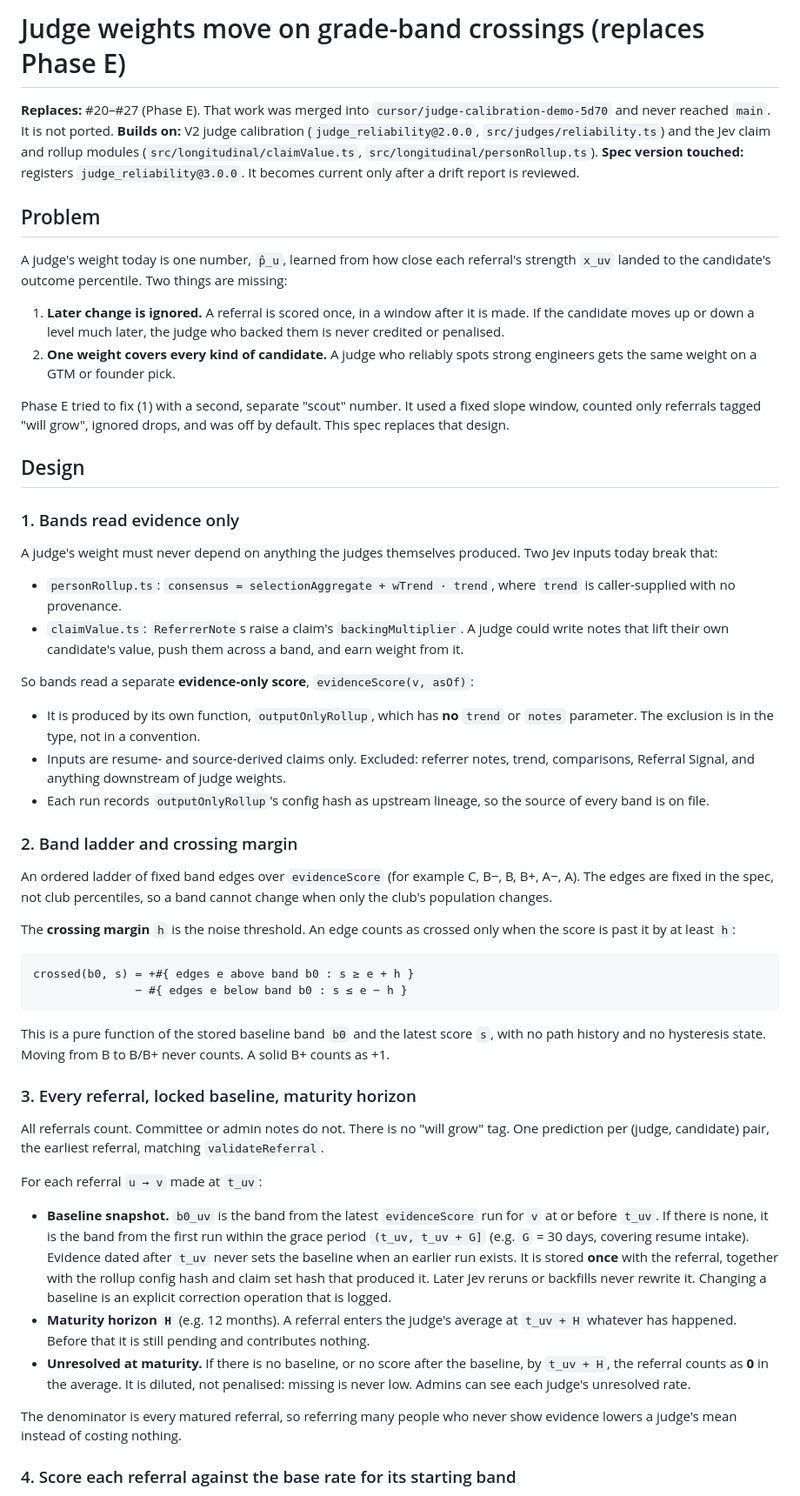
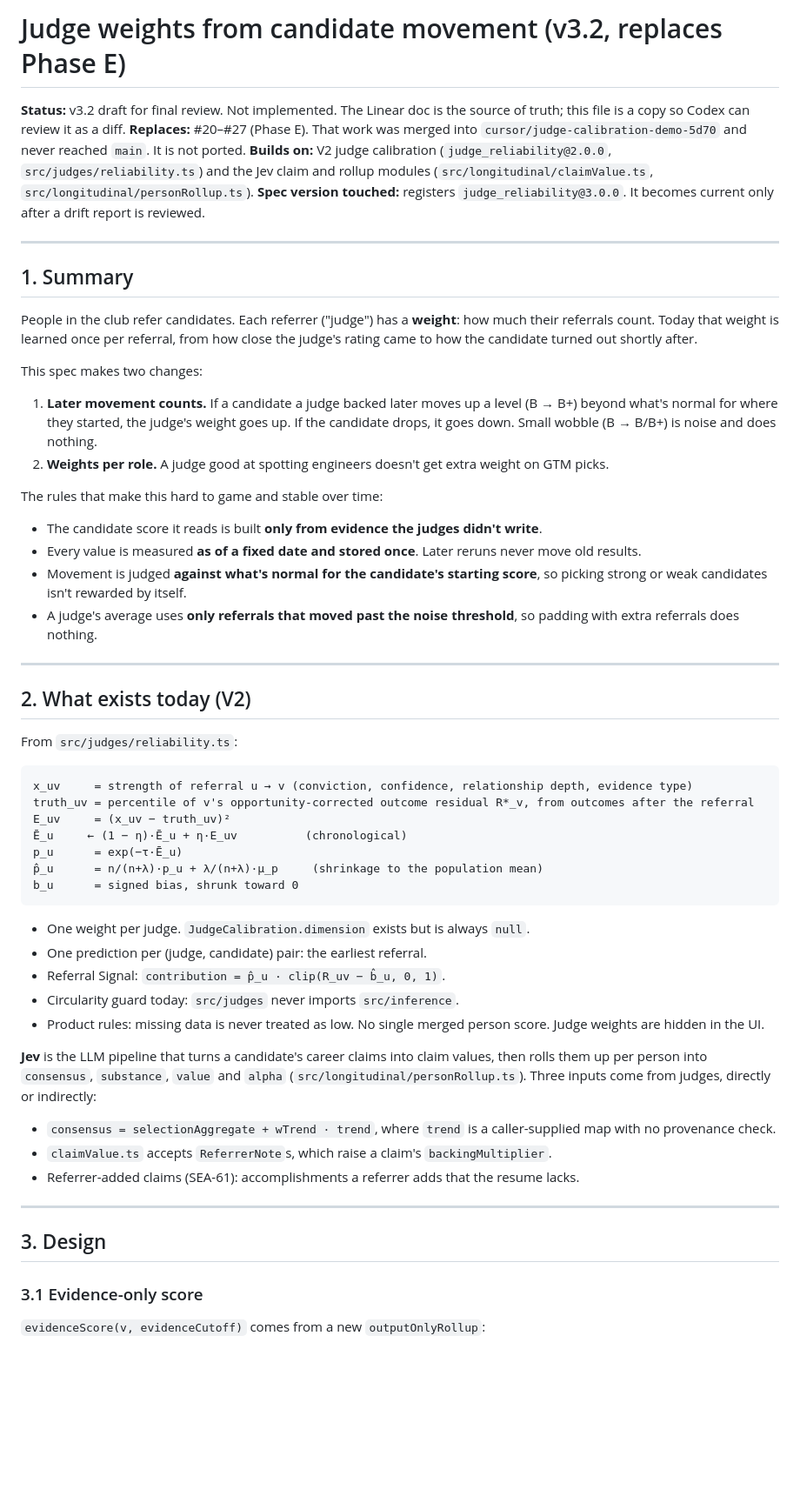
Before and after one commit to sean-lai-sh/talent-graph, a Markdown page: docs/issues/28-judge-band-crossing.md, the part around one of its changes. Shown at 87% size. Drawn GitHub-style; blank space fills up the shorter version.

````diff
--- a/docs/issues/28-judge-band-crossing.md
+++ b/docs/issues/28-judge-band-crossing.md
@@ -1,57 +1,61 @@
-# Judge weights move on grade-band crossings (replaces Phase E)
+# Judge weights from candidate movement (v3.2, replaces Phase E)
 
+**Status:** v3.2 draft for final review. Not implemented. The Linear doc is the source of truth; this file is a copy so Codex can review it as a diff.
 **Replaces:** #20–#27 (Phase E). That work was merged into `cursor/judge-calibration-demo-5d70` and never reached `main`. It is not ported.
 **Builds on:** V2 judge calibration (`judge_reliability@2.0.0`, `src/judges/reliability.ts`) and the Jev claim and rollup modules (`src/longitudinal/claimValue.ts`, `src/longitudinal/personRollup.ts`).
 **Spec version touched:** registers `judge_reliability@3.0.0`. It becomes current only after a drift report is reviewed.
 
-## Problem
+---
 
-A judge's weight today is one number, `p̂_u`, learned from how close each referral's strength `x_uv` landed to the candidate's outcome percentile. Two things are missing:
+## 1. Summary
 
-1. **Later change is ignored.** A referral is scored once, in a window after it is made. If the candidate moves up or down a level much later, the judge who backed them is never credited or penalised.
-2. **One weight covers every kind of candidate.** A judge who reliably spots strong engineers gets the same weight on a GTM or founder pick.
+People in the club refer candidates. Each referrer ("judge") has a **weight**: how much their referrals count. Today that weight is learned once per referral, from how close the judge's rating came to how the candidate turned out shortly after.
 
-Phase E tried to fix (1) with a second, separate "scout" number. It used a fixed slope window, counted only referrals tagged "will grow", ignored drops, and was off by default. This spec replaces that design.
+This spec makes two changes:
 
-## Design
+1. **Later movement counts.** If a candidate a judge backed later moves up a level (B → B+) beyond what's normal for where they started, the judge's weight goes up. If the candidate drops, it goes down. Small wobble (B → B/B+) is noise and does nothing.
+2. **Weights per role.** A judge good at spotting engineers doesn't get extra weight on GTM picks.
 
-### 1. Bands read evidence only
+The rules that make this hard to game and stable over time:
 
-A judge's weight must never depend on anything the judges themselves produced. Two Jev inputs today break that:
+- The candidate score it reads is built **only from evidence the judges didn't write**.
+- Every value is measured **as of a fixed date and stored once**. Later reruns never move old results.
+- Movement is judged **against what's normal for the candidate's starting score**, so picking strong or weak candidates isn't rewarded by itself.
+- A judge's average uses **only referrals that moved past the noise threshold**, so padding with extra referrals does nothing.
 
-- `personRollup.ts`: `consensus = selectionAggregate + wTrend · trend`, where `trend` is caller-supplied with no provenance.
-- `claimValue.ts`: `ReferrerNote`s raise a claim's `backingMultiplier`. A judge could write notes that lift their own candidate's value, push them across a band, and earn weight from it.
+---
 
-So bands read a separate **evidence-only score**, `evidenceScore(v, asOf)`:
+## 2. What exists today (V2)
 
-- It is produced by its own function, `outputOnlyRollup`, which has **no** `trend` or `notes` parameter. The exclusion is in the type, not in a convention.
-- Inputs are resume- and source-derived claims only. Excluded: referrer notes, trend, comparisons, Referral Signal, and anything downstream of judge weights.
-- Each run records `outputOnlyRollup`'s config hash as upstream lineage, so the source of every band is on file.
-
-### 2. Band ladder and crossing margin
-
-An ordered ladder of fixed band edges over `evidenceScore` (for example C, B−, B, B+, A−, A). The edges are fixed in the spec, not club percentiles, so a band cannot change when only the club's population changes.
-
-The **crossing margin** `h` is the noise threshold. An edge counts as crossed only when the score is past it by at least `h`:
+From `src/judges/reliability.ts`:
 
 ```
-crossed(b0, s) = +#{ edges e above band b0 : s ≥ e + h }
-               − #{ edges e below band b0 : s ≤ e − h }
+x_uv     = strength of referral u → v (conviction, confidence, relationship depth, evidence type)
+truth_uv = percentile of v's opportunity-corrected outcome residual R*_v, from outcomes after the referral
+E_uv     = (x_uv − truth_uv)²
+Ē_u     ← (1 − η)·Ē_u + η·E_uv          (chronological)
+p_u      = exp(−τ·Ē_u)
+p̂_u      = n/(n+λ)·p_u + λ/(n+λ)·μ_p     (shrinkage to the population mean)
+b_u      = signed bias, shrunk toward 0
 ```
 
-This is a pure function of the stored baseline band `b0` and the latest score `s`, with no path history and no hysteresis state. Moving from B to B/B+ never counts. A solid B+ counts as +1.
+- One weight per judge. `JudgeCalibration.dimension` exists but is always `null`.
+- One prediction per (judge, candidate) pair: the earliest referral.
+- Referral Signal: `contribution = p̂_u · clip(R_uv − b̂_u, 0, 1)`.
+- Circularity guard today: `src/judges` never imports `src/inference`.
+- Product rules: missing data is never treated as low. No single merged person score. Judge weights are hidden in the UI.
 
-### 3. Every referral, locked baseline, maturity horizon
+**Jev** is the LLM pipeline that turns a candidate's career claims into claim values, then rolls them up per person into `consensus`, `substance`, `value` and `alpha` (`src/longitudinal/personRollup.ts`). Three inputs come from judges, directly or indirectly:
 
-All referrals count. Committee or admin notes do not. There is no "will grow" tag. One prediction per (judge, candidate) pair, the earliest referral, matching `validateReferral`.
+- `consensus = selectionAggregate + wTrend · trend`, where `trend` is a caller-supplied map with no provenance check.
+- `claimValue.ts` accepts `ReferrerNote`s, which raise a claim's `backingMultiplier`.
+- Referrer-added claims (SEA-61): accomplishments a referrer adds that the resume lacks.
 
-For each referral `u → v` made at `t_uv`:
+---
 
-- **Baseline snapshot.** `b0_uv` is the band from the latest `evidenceScore` run for `v` at or before `t_uv`. If there is none, it is the band from the first run within the grace period `(t_uv, t_uv + G]` (e.g. `G` = 30 days, covering resume intake). Evidence dated after `t_uv` never sets the baseline when an earlier run exists. It is stored **once** with the referral, together with the rollup config hash and claim set hash that produced it. Later Jev reruns or backfills never rewrite it. Changing a baseline is an explicit correction operation that is logged.
-- **Maturity horizon `H`** (e.g. 12 months). A referral enters the judge's average at `t_uv + H` whatever has happened. Before that it is still pending and contributes nothing.
-- **Unresolved at maturity.** If there is no baseline, or no score after the baseline, by `t_uv + H`, the referral counts as **0** in the average. It is diluted, not penalised: missing is never low. Admins can see each judge's unresolved rate.
+## 3. Design
 
-The denominator is every matured referral, so referring many people who never show evidence lowers a judge's mean instead of costing nothing.
+### 3.1 Evidence-only score
 
-### 4. Score each referral against the base rate for its starting band
+`evidenceScore(v, evidenceCutoff)` comes from a new `outputOnlyRollup`:
 
````
Also changed, not shown: other parts of docs/issues/28-judge-band-crossing.md (+104 -46 lines).
